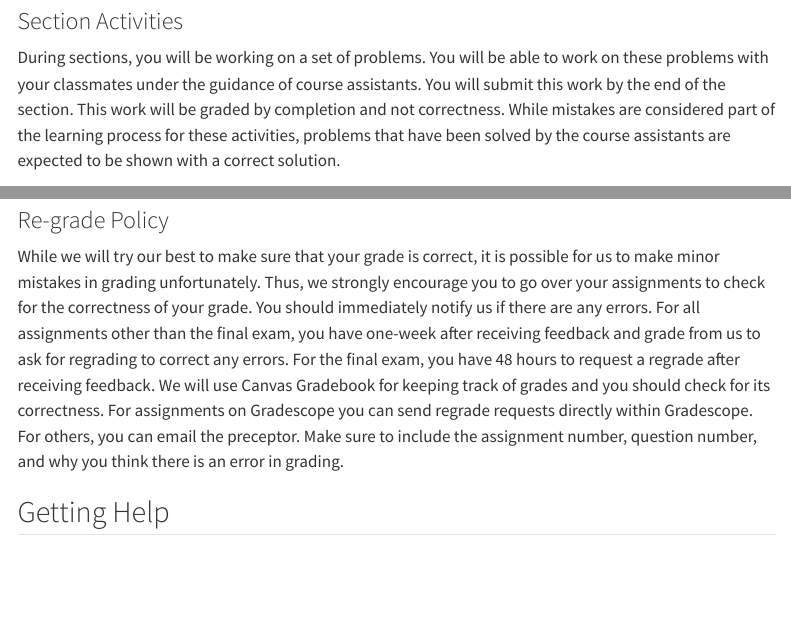
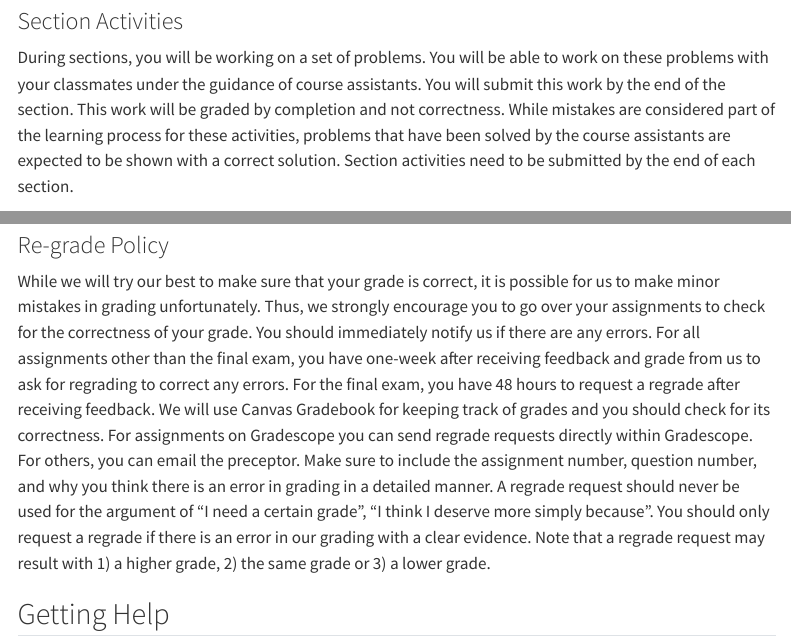
Before and after one commit to stat100-fa26/course-website, a Quarto document (policies.qmd): the page in a window 1100 px wide, from 510 px down, and a second part further down, joined at a grey line. Rendered offline with R 4.5, knitr and Pandoc in place of Quarto, with nearby package versions; menus at the side of the page are left out.

Commit message:
clarify policies [skip ci]

```diff
--- a/policies.qmd
+++ b/policies.qmd
@@ -25,7 +25,7 @@ You will be able to work on these problems with your classmates under the guidan
 You will submit this work by the end of the section.
 This work will be graded by completion and not correctness.
 While mistakes are considered part of the learning process for these activities, problems that have been solved by the course assistants are expected to be shown with a correct solution.
-
+Section activities need to be submitted by the end of each section.
 
 ### Homework Assignments
 
@@ -133,7 +133,11 @@ For the final exam, you have 48 hours to request a regrade after receiving feedb
 We will use Canvas Gradebook for keeping track of grades and you should check for its correctness.
 For assignments on Gradescope you can send regrade requests directly within Gradescope.
 For others, you can email the preceptor.
-Make sure to include the assignment number, question number, and why you think there is an error in grading.
+Make sure to include the assignment number, question number, and why you think there is an error in grading in a detailed manner.
+A regrade request should never be used for the argument of "I need a certain grade", "I think I deserve more simply because". You should only request a regrade if there is an error in our grading with a clear evidence.
+Note that a regrade request may result with 1) a higher grade, 2) the same grade or 3) a lower grade.
+
+
 
 
 ## Getting Help
```
